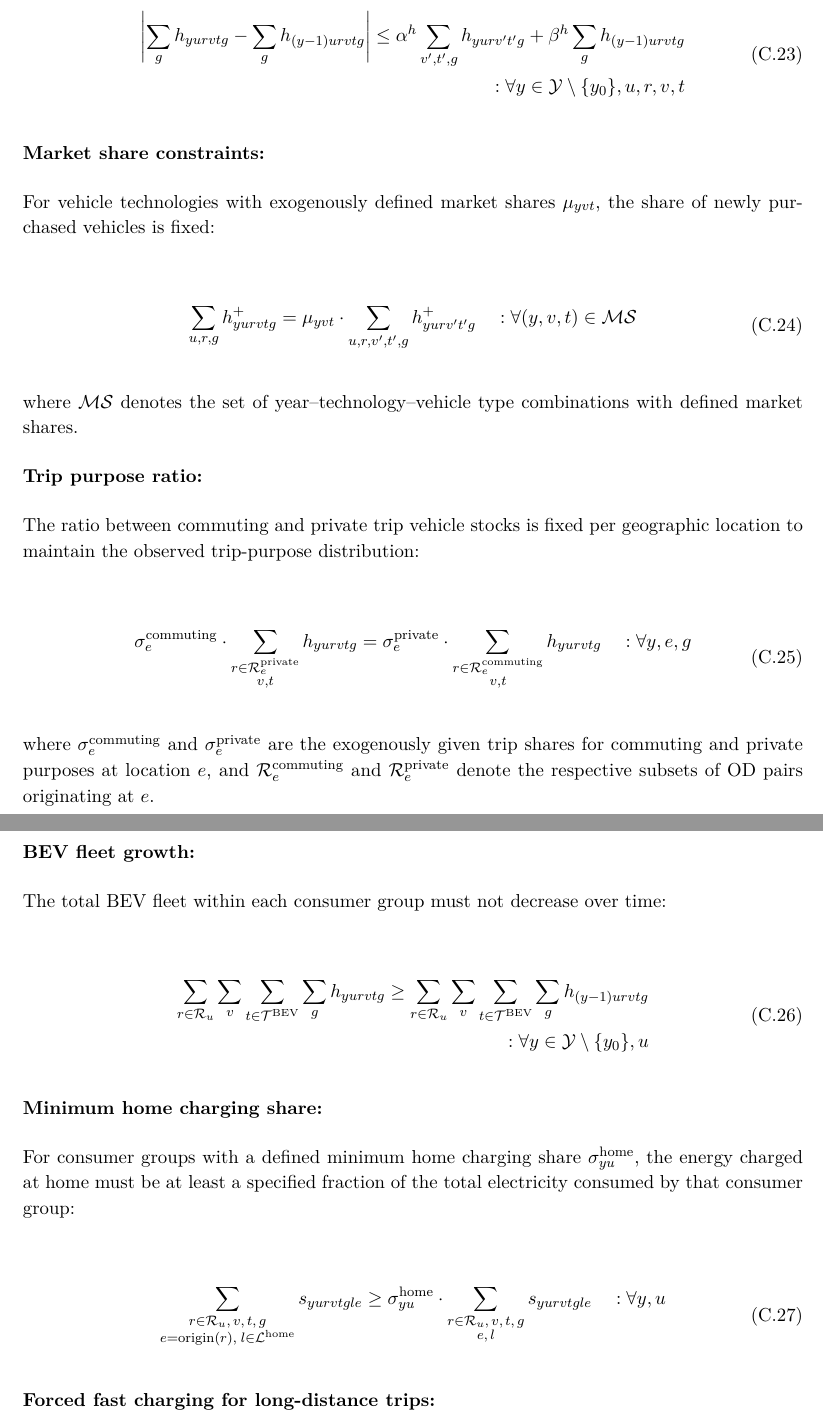
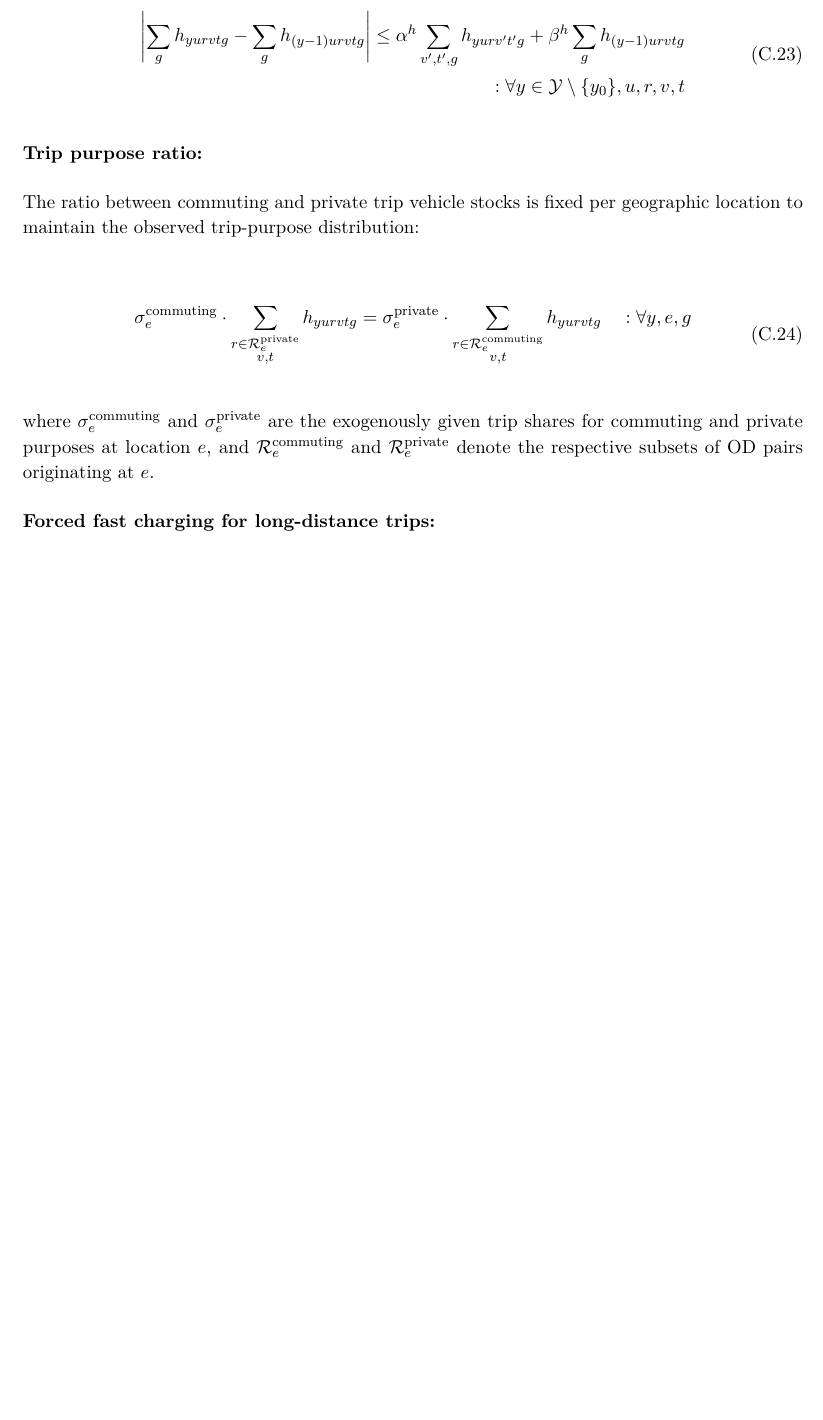
Before and after one commit to antoniamgolab/Dissertation, a LaTeX thesis (thesis_main.tex, which reads chapters/appendix_rq2.tex): two parts of pages 165 and 166 of 204 before the commit and part of page 165 of 204 after it, the two joined at a grey line, cut so that both start at the same text, the shorter picture padded with empty space. Compiled offline with pdfLaTeX.

Commit message:
changed some constraints in the appendix

```diff
--- a/chapters/appendix_rq2.tex
+++ b/chapters/appendix_rq2.tex
@@ -312,18 +312,6 @@ The year-over-year change in the stock of an individual vehicle type $v$ and tec
     \end{split}
 \end{flalign}
 
-\textbf{Market share constraints:}
-
-For vehicle technologies with exogenously defined market shares $\mu_{yvt}$, the share of newly purchased vehicles is fixed:
-
-\begin{flalign} \label{equ:app_market_share}
-    \begin{split}
-        \sum_{u,r,g} h^+_{yurvtg} = \mu_{yvt} \cdot \sum_{u,r,v',t',g} h^+_{yurv't'g} \quad :\forall (y, v, t) \in \mathcal{MS}
-    \end{split}
-\end{flalign}
-
-where $\mathcal{MS}$ denotes the set of year--technology--vehicle type combinations with defined market shares.
-
 \textbf{Trip purpose ratio:}
 
 The ratio between commuting and private trip vehicle stocks is fixed per geographic location to maintain the observed trip-purpose distribution:
@@ -335,26 +323,6 @@ The ratio between commuting and private trip vehicle stocks is fixed per geograp
 \end{flalign}
 
 where $\sigma^{\mathrm{commuting}}_e$ and $\sigma^{\mathrm{private}}_e$ are the exogenously given trip shares for commuting and private purposes at location $e$, and $\mathcal{R}^{\mathrm{commuting}}_e$ and $\mathcal{R}^{\mathrm{private}}_e$ denote the respective subsets of OD pairs originating at $e$.
-
-\textbf{BEV fleet growth:}
-
-The total BEV fleet within each consumer group must not decrease over time:
-
-\begin{flalign} \label{equ:app_bev_growth}
-    \begin{split}
-        \sum_{r \in \mathcal{R}_u} \sum_{v} \sum_{t \in \mathcal{T}^{\mathrm{BEV}}} \sum_g h_{yurvtg} \geq \sum_{r \in \mathcal{R}_u} \sum_{v} \sum_{t \in \mathcal{T}^{\mathrm{BEV}}} \sum_g h_{(y-1)urvtg} \\ :\forall y \in \mathcal{Y}\setminus\{y_0\}, u
-    \end{split}
-\end{flalign}
-
-\textbf{Minimum home charging share:}
-
-For consumer groups with a defined minimum home charging share $\sigma^{\mathrm{home}}_{yu}$, the energy charged at home must be at least a specified fraction of the total electricity consumed by that consumer group:
-
-\begin{flalign} \label{equ:app_min_home}
-    \begin{split}
-        \sum_{\substack{r \in \mathcal{R}_u,\, v,\, t,\, g \\ e = \mathrm{origin}(r),\; l \in \mathcal{L}^{\mathrm{home}}}} s_{yurvtgle} \geq \sigma^{\mathrm{home}}_{yu} \cdot \sum_{\substack{r \in \mathcal{R}_u,\, v,\, t,\, g \\ e,\, l}} s_{yurvtgle} \quad :\forall y, u
-    \end{split}
-\end{flalign}
 
 \textbf{Forced fast charging for long-distance trips:}
 
```
Also changed, not shown: chapters/appendix_rq2.tex (4 more changed lines).
